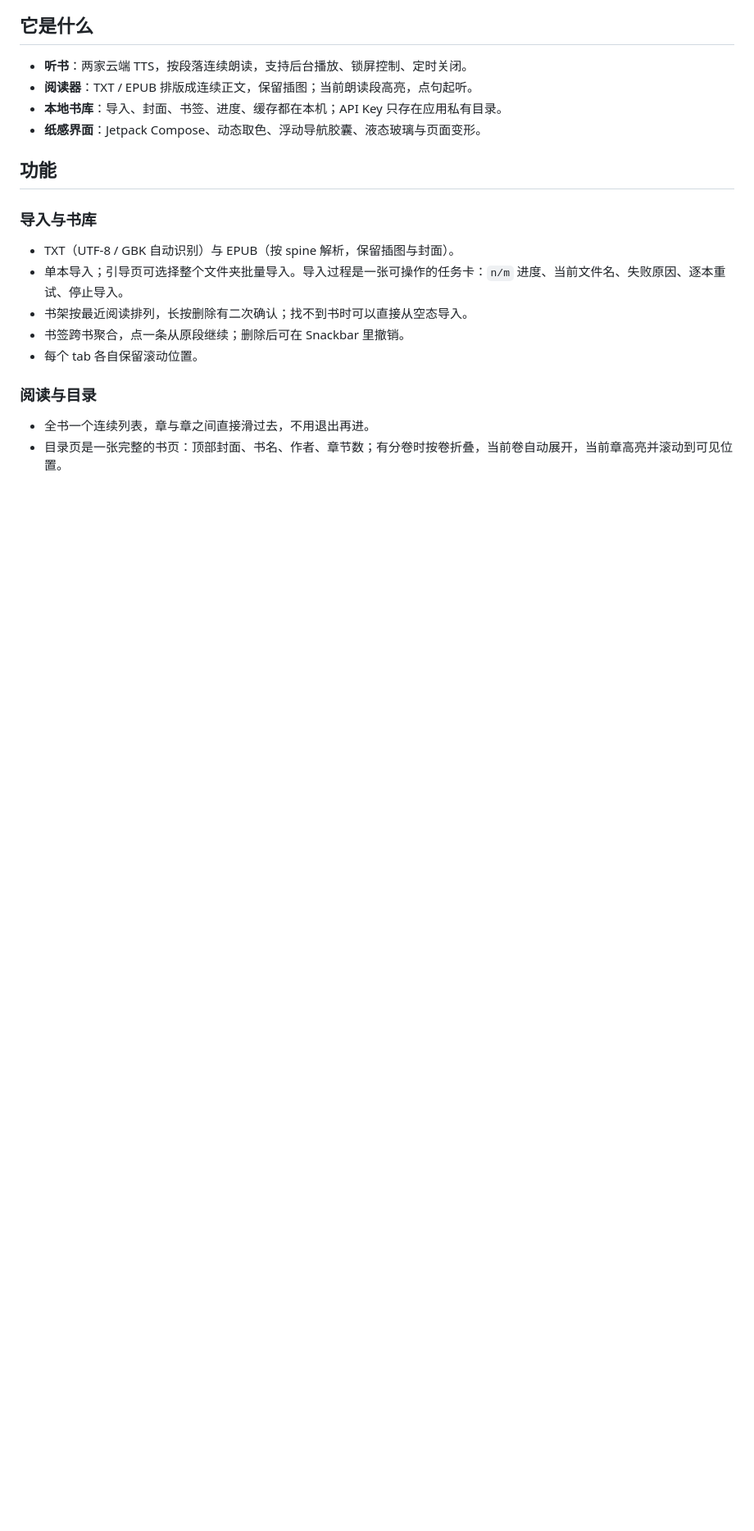
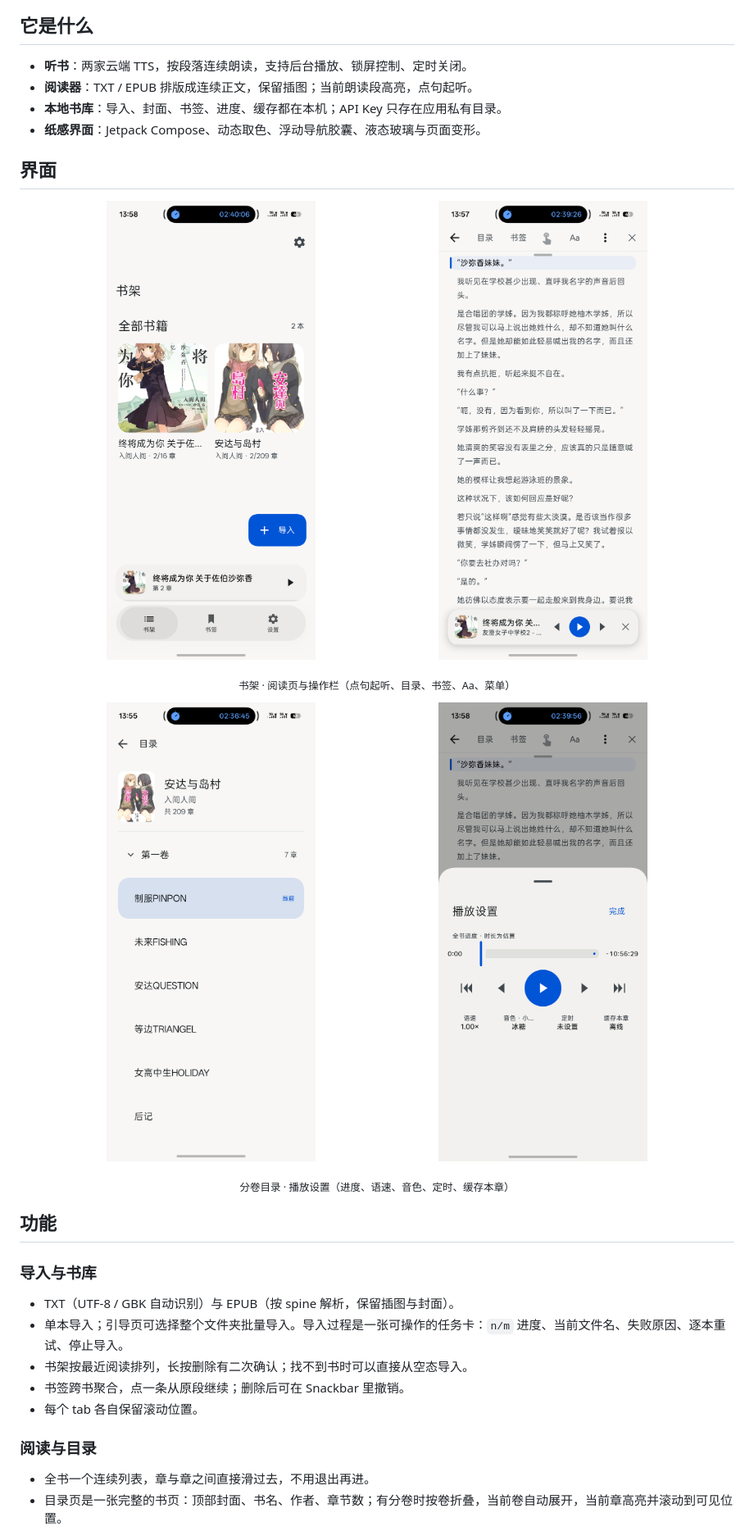
Before and after one commit to MungBean2435/BookVoice, a Markdown page: README.md, the part around the change. Shown at 82% size. Rendered like a GitHub page; pictures changed too: docs/screenshots/playback.png (added), docs/screenshots/reader.png (added), docs/screenshots/shelf.png (added); blank space fills up the shorter version.

Commit message:
README：加入书架、阅读、分卷目录与播放设置截图

```diff
--- a/README.md
+++ b/README.md
@@ -20,6 +20,20 @@
 - **阅读器**：TXT / EPUB 排版成连续正文，保留插图；当前朗读段高亮，点句起听。
 - **本地书库**：导入、封面、书签、进度、缓存都在本机；API Key 只存在应用私有目录。
 - **纸感界面**：Jetpack Compose、动态取色、浮动导航胶囊、液态玻璃与页面变形。
+
+## 界面
+
+<p align="center">
+  <img src="docs/screenshots/shelf.png" width="46%" alt="书架">
+  <img src="docs/screenshots/reader.png" width="46%" alt="阅读页与操作栏">
+</p>
+<p align="center"><sub>书架 · 阅读页与操作栏（点句起听、目录、书签、Aa、菜单）</sub></p>
+
+<p align="center">
+  <img src="docs/screenshots/toc.png" width="46%" alt="分卷目录">
+  <img src="docs/screenshots/playback.png" width="46%" alt="播放设置">
+</p>
+<p align="center"><sub>分卷目录 · 播放设置（进度、语速、音色、定时、缓存本章）</sub></p>
 
 ## 功能
 
```
Also changed, not shown: docs/CHANGELOG.md (+7 -1 lines).
